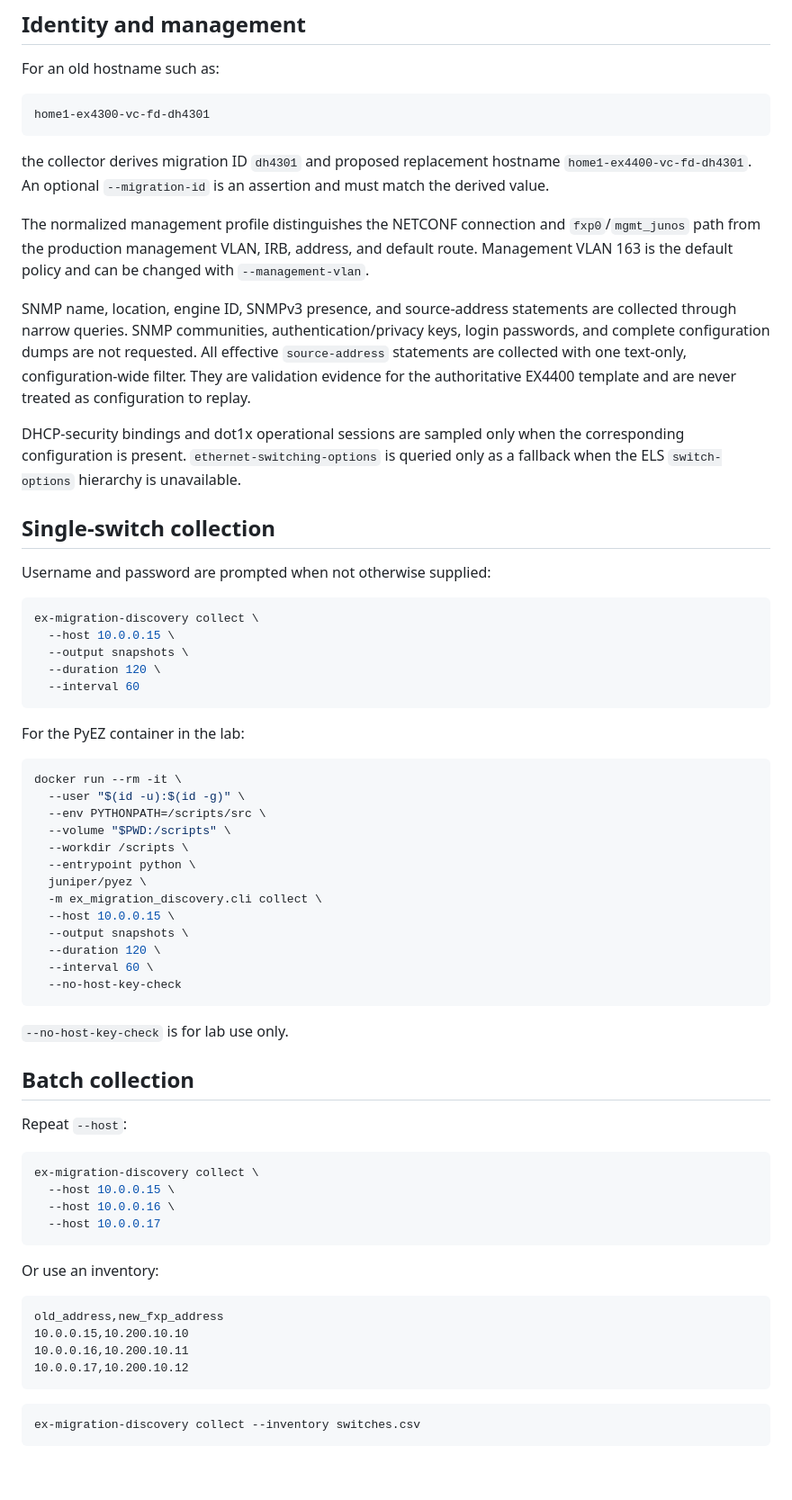
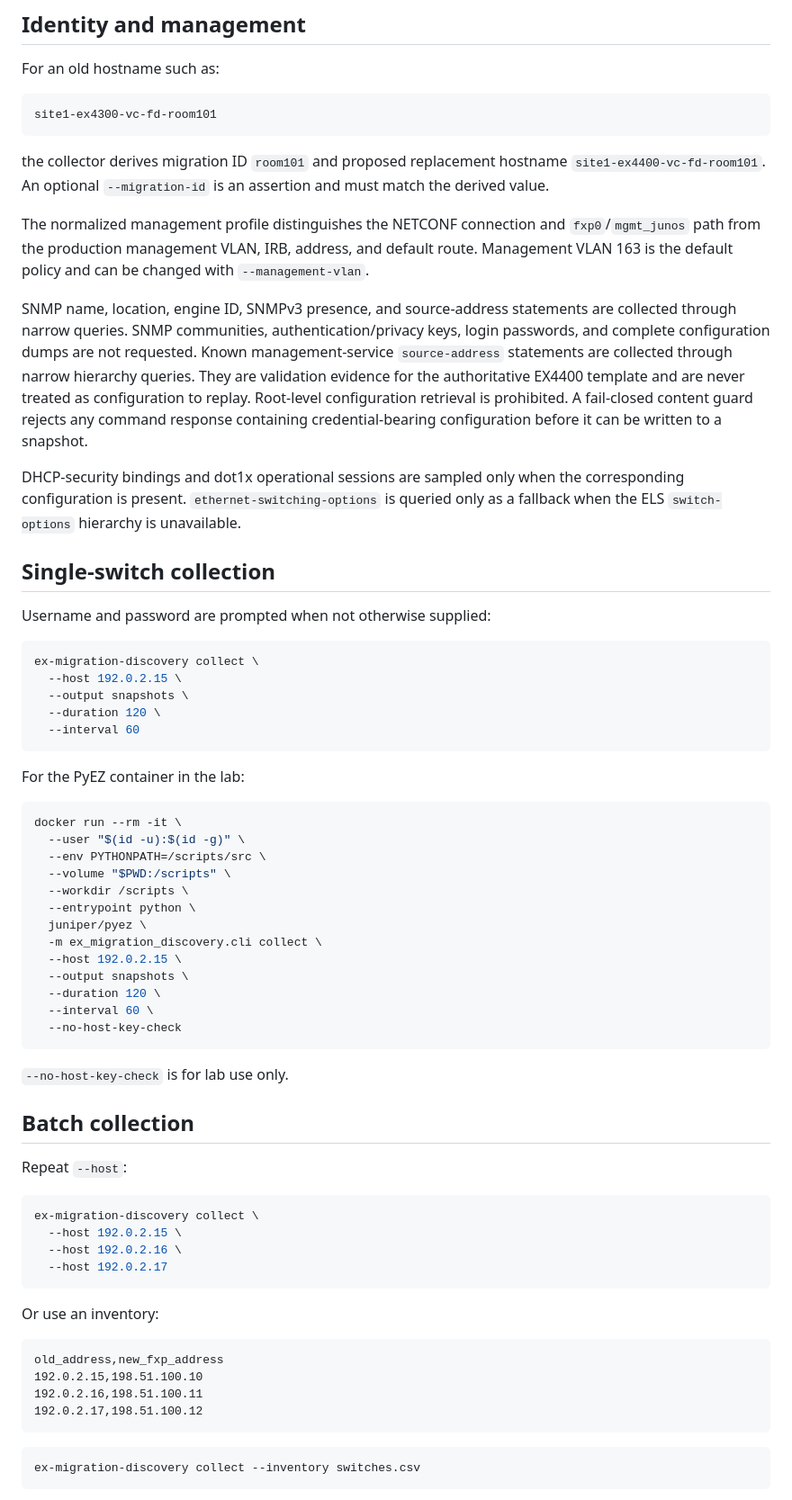
Before and after one commit to sphoffman/ex4300-ex4400-migration, a Markdown page: README.md, the part around the change. Shown at 90% size. Rendered like a GitHub page; blank space fills up the shorter version.

Commit message:
Document fail-closed scoped collection safely

````diff
--- a/README.md
+++ b/README.md
@@ -9,11 +9,11 @@ directories. It never loads or commits configuration.
 For an old hostname such as:
 
 ```text
-home1-ex4300-vc-fd-dh4301
+site1-ex4300-vc-fd-room101
 ```
 
-the collector derives migration ID `dh4301` and proposed replacement hostname
-`home1-ex4400-vc-fd-dh4301`. An optional `--migration-id` is an assertion and
+the collector derives migration ID `room101` and proposed replacement hostname
+`site1-ex4400-vc-fd-room101`. An optional `--migration-id` is an assertion and
 must match the derived value.
 
 The normalized management profile distinguishes the NETCONF connection and
@@ -24,9 +24,12 @@ default route. Management VLAN 163 is the default policy and can be changed with
 SNMP name, location, engine ID, SNMPv3 presence, and source-address statements
 are collected through narrow queries. SNMP communities, authentication/privacy
 keys, login passwords, and complete configuration dumps are not requested.
-All effective `source-address` statements are collected with one text-only,
-configuration-wide filter. They are validation evidence for the authoritative
-EX4400 template and are never treated as configuration to replay.
+Known management-service `source-address` statements are collected through
+narrow hierarchy queries. They are validation evidence for the authoritative
+EX4400 template and are never treated as configuration to replay. Root-level
+configuration retrieval is prohibited. A fail-closed content guard rejects any
+command response containing credential-bearing configuration before it can be
+written to a snapshot.
 
 DHCP-security bindings and dot1x operational sessions are sampled only when the
 corresponding configuration is present. `ethernet-switching-options` is queried
@@ -38,7 +41,7 @@ Username and password are prompted when not otherwise supplied:
 
 ```bash
 ex-migration-discovery collect \
-  --host 10.0.0.15 \
+  --host 192.0.2.15 \
   --output snapshots \
   --duration 120 \
   --interval 60
@@ -55,7 +58,7 @@ docker run --rm -it \
   --entrypoint python \
   juniper/pyez \
   -m ex_migration_discovery.cli collect \
-  --host 10.0.0.15 \
+  --host 192.0.2.15 \
   --output snapshots \
   --duration 120 \
   --interval 60 \
@@ -70,18 +73,18 @@ Repeat `--host`:
 
 ```bash
 ex-migration-discovery collect \
-  --host 10.0.0.15 \
-  --host 10.0.0.16 \
-  --host 10.0.0.17
+  --host 192.0.2.15 \
+  --host 192.0.2.16 \
+  --host 192.0.2.17
 ```
 
 Or use an inventory:
 
 ```csv
 old_address,new_fxp_address
-10.0.0.15,10.200.10.10
-10.0.0.16,10.200.10.11
-10.0.0.17,10.200.10.12
+192.0.2.15,198.51.100.10
+192.0.2.16,198.51.100.11
+192.0.2.17,198.51.100.12
 ```
 
 ```bash
````
